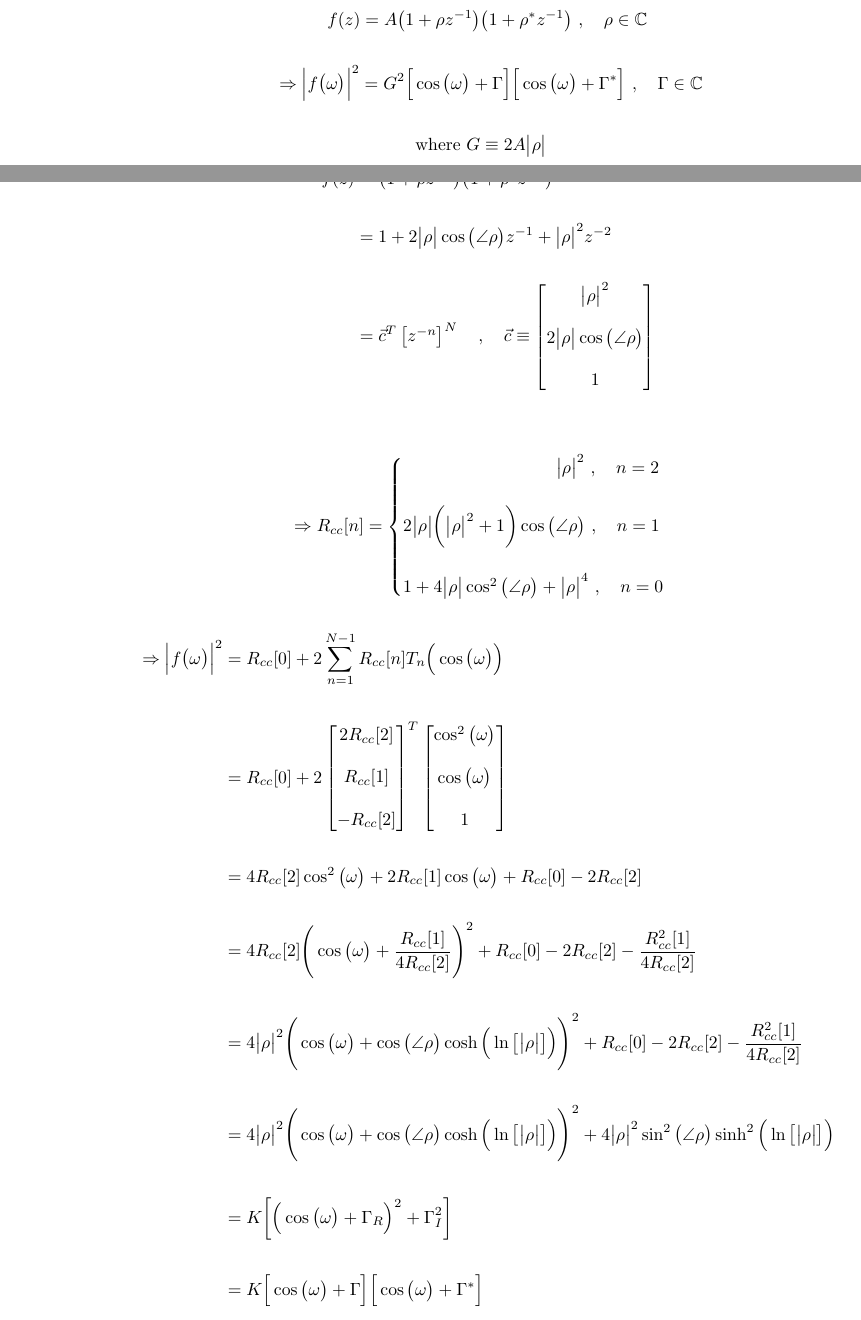
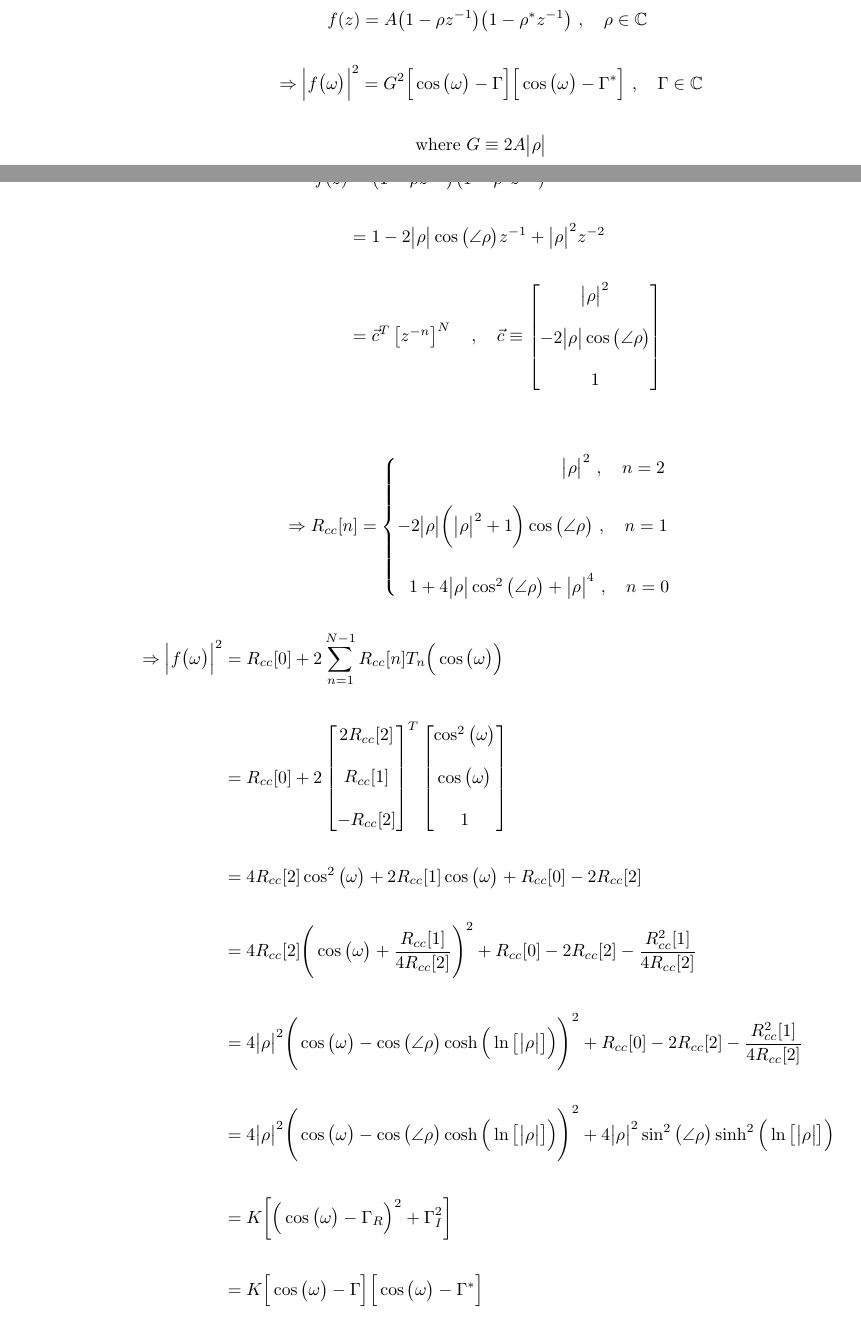
Before and after one commit to romero-eng/ubiquitous-enigma, a LaTeX document (formal.tex): two parts of pages 1 and 4 of 10, joined at a grey line, cut so that both start at the same text. Compiled offline with pdfLaTeX.

Commit message:
Corrected root signs

```diff
--- a/formal.tex
+++ b/formal.tex
@@ -11,8 +11,8 @@
 For an irreducible quadratic polynomial over the $\mathbb{Z}$-plane:
 
 \begin{align*}
-    & \quad \quad \quad f(z) = A\big(1 + \rho z^{-1}\big)\big(1 + \rho^{*}z^{-1}\big) \ , \quad \rho \in \mathbb{C} \\ \\
-    & \Rightarrow \Big|f\big(\omega\big)\Big|^{2} = G^{2}\Big[\cos\big(\omega\big) + \Gamma\Big]\Big[\cos\big(\omega\big) + \Gamma^{*}\Big] \ , \quad \Gamma \in \mathbb{C} \\ \\
+    & \quad \quad \quad f(z) = A\big(1 - \rho z^{-1}\big)\big(1 - \rho^{*}z^{-1}\big) \ , \quad \rho \in \mathbb{C} \\ \\
+    & \Rightarrow \Big|f\big(\omega\big)\Big|^{2} = G^{2}\Big[\cos\big(\omega\big) - \Gamma\Big]\Big[\cos\big(\omega\big) - \Gamma^{*}\Big] \ , \quad \Gamma \in \mathbb{C} \\ \\
     & \quad \quad \quad \quad \quad \quad \quad \quad \text{where} \ G \equiv 2A\big|\rho\big| \\ \\
     & \quad \quad \quad \quad \quad \quad \quad \quad \quad \quad \quad \Gamma_{R} \equiv \cos\big(\angle{\rho}\big)\cosh\Big(\ln\big[\big|\rho\big|\big]\Big) \\ \\
     & \quad \quad \quad \quad \quad \quad \quad \quad \quad \quad \quad \Gamma_{I} \equiv \sin\big(\angle{\rho}\big)\sinh\Big(\ln\big[\big|\rho\big|\big]\Big) \\ \\
@@ -92,20 +92,20 @@ Just as a warning, the angle from the equation above has to be wrapped since it'
 \section*{Appendix B: Spectral Magnitude of Irreducible Quadratic DTFT}
 
 \begin{align*}
-    f(z)&= \big(1 + \rho z^{-1}\big)\big(1 + \rho^{*}z^{-1}\big) \\ \\
-        &= 1 + 2\big|\rho\big|\cos\big(\angle{\rho}\big)z^{-1} + \big|\rho\big|^{2}z^{-2} \\ \\
+    f(z)&= \big(1 - \rho z^{-1}\big)\big(1 - \rho^{*}z^{-1}\big) \\ \\
+        &= 1 - 2\big|\rho\big|\cos\big(\angle{\rho}\big)z^{-1} + \big|\rho\big|^{2}z^{-2} \\ \\
         &=\vec{c}^{T}\begin{bmatrix} z^{-n} \end{bmatrix}^{N} \quad, \quad \vec{c} \equiv \begin{bmatrix}
-                                                                                                                       \big|\rho\big|^{2} \\ \\
-                                                                                                2\big|\rho\big|\cos\big(\angle{\rho}\big) \\ \\
-                                                                                                                                        1
+                                                                                                                        \big|\rho\big|^{2} \\ \\
+                                                                                                -2\big|\rho\big|\cos\big(\angle{\rho}\big) \\ \\
+                                                                                                                                         1
                                                                                             \end{bmatrix} \\
   \end{align*}
 
 \begin{equation*}
     \Rightarrow R_{cc}[n] = \begin{cases}
-                                \quad \quad \quad \quad \quad \quad \quad \quad \ \ \big|\rho\big|^{2} \ , \quad n = 2 \\ \\
-                                2\big|\rho\big|\bigg(\big|\rho\big|^{2} + 1\bigg)\cos\big(\angle{\rho}\big) \ , \quad n = 1 \\ \\
-                                1 + 4\big|\rho\big|\cos^{2}\big(\angle{\rho}\big) + \big|\rho\big|^{4} \ , \quad n = 0
+                                \ \ \quad \quad \quad \quad \quad \quad \quad \quad \ \ \big|\rho\big|^{2} \ , \quad n = 2 \\ \\
+                                -2\big|\rho\big|\bigg(\big|\rho\big|^{2} + 1\bigg)\cos\big(\angle{\rho}\big) \ , \quad n = 1 \\ \\
+                                \ \ 1 + 4\big|\rho\big|\cos^{2}\big(\angle{\rho}\big) + \big|\rho\big|^{4} \ , \quad n = 0
                               \end{cases}
   \end{equation*}
 
@@ -123,10 +123,10 @@ Just as a warning, the angle from the equation above has to be wrapped since it'
                                                                  \end{bmatrix} \\ \\
                                                &= 4R_{cc}[2]\cos^{2}\big(\omega\big) + 2R_{cc}[1]\cos\big(\omega\big) + R_{cc}[0] - 2R_{cc}[2] \\ \\
                                                &= 4R_{cc}[2]\Bigg(\cos\big(\omega\big) + \frac{R_{cc}[1]}{4R_{cc}[2]}\Bigg)^{2} + R_{cc}[0] - 2R_{cc}[2] - \frac{R_{cc}^{2}[1]}{4R_{cc}[2]} \\ \\
-                                               &= 4\big|\rho\big|^{2}\Bigg(\cos\big(\omega\big) + \cos\big(\angle{\rho}\big)\cosh\Big(\ln\big[\big|\rho\big|\big]\Big)\Bigg)^{2} + R_{cc}[0] - 2R_{cc}[2] - \frac{R_{cc}^{2}[1]}{4R_{cc}[2]} \\ \\
-                                               &= 4\big|\rho\big|^{2}\Bigg(\cos\big(\omega\big) + \cos\big(\angle{\rho}\big)\cosh\Big(\ln\big[\big|\rho\big|\big]\Big)\Bigg)^{2} + 4\big|\rho\big|^{2}\sin^{2}\big(\angle{\rho}\big)\sinh^{2}\Big(\ln\big[\big|\rho\big|\big]\Big) \\ \\
-                                               &= K\bigg[\Big(\cos\big(\omega\big) + \Gamma_{R}\Big)^{2} + \Gamma_{I}^{2}\bigg] \\ \\
-                                               &= K\Big[\cos\big(\omega\big) + \Gamma\Big]\Big[\cos\big(\omega\big) + \Gamma^{*}\Big]
+                                               &= 4\big|\rho\big|^{2}\Bigg(\cos\big(\omega\big) - \cos\big(\angle{\rho}\big)\cosh\Big(\ln\big[\big|\rho\big|\big]\Big)\Bigg)^{2} + R_{cc}[0] - 2R_{cc}[2] - \frac{R_{cc}^{2}[1]}{4R_{cc}[2]} \\ \\
+                                               &= 4\big|\rho\big|^{2}\Bigg(\cos\big(\omega\big) - \cos\big(\angle{\rho}\big)\cosh\Big(\ln\big[\big|\rho\big|\big]\Big)\Bigg)^{2} + 4\big|\rho\big|^{2}\sin^{2}\big(\angle{\rho}\big)\sinh^{2}\Big(\ln\big[\big|\rho\big|\big]\Big) \\ \\
+                                               &= K\bigg[\Big(\cos\big(\omega\big) - \Gamma_{R}\Big)^{2} + \Gamma_{I}^{2}\bigg] \\ \\
+                                               &= K\Big[\cos\big(\omega\big) - \Gamma\Big]\Big[\cos\big(\omega\big) - \Gamma^{*}\Big]
   \end{align*}
 
 \newpage
```
Also changed, not shown: formal.tex (4 more changed lines), 1 other file.
